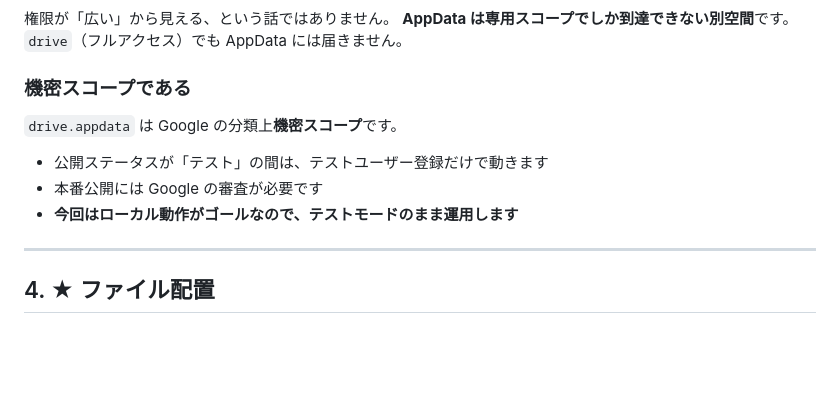
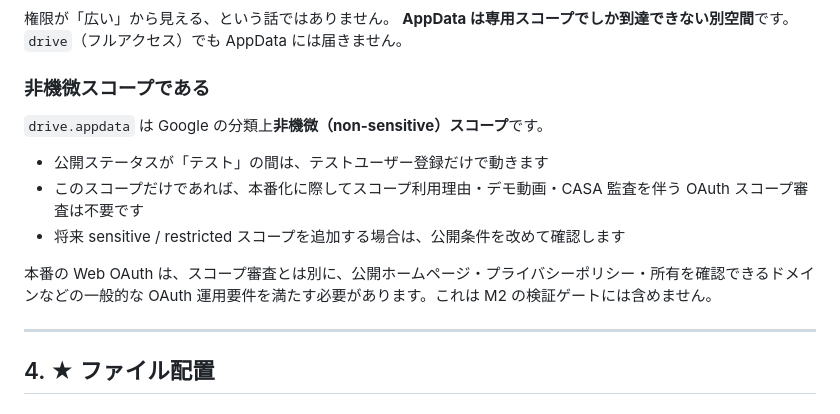
Before and after one commit to kotonara-tech/kototech-aug-hackathon-team4, a Markdown page: docs/02-google-drive.md, the part around the change. Drawn GitHub-style; blank space fills up the shorter version.

```diff
--- a/docs/02-google-drive.md
+++ b/docs/02-google-drive.md
@@ -80,13 +80,15 @@ AppData 領域は「その領域を作ったアプリ」だけがアクセスで
 **AppData は専用スコープでしか到達できない別空間**です。
 `drive`（フルアクセス）でも AppData には届きません。
 
-### 機密スコープである
+### 非機微スコープである
 
-`drive.appdata` は Google の分類上**機密スコープ**です。
+`drive.appdata` は Google の分類上**非機微（non-sensitive）スコープ**です。
 
 - 公開ステータスが「テスト」の間は、テストユーザー登録だけで動きます
-- 本番公開には Google の審査が必要です
-- **今回はローカル動作がゴールなので、テストモードのまま運用します**
+- このスコープだけであれば、本番化に際してスコープ利用理由・デモ動画・CASA 監査を伴う OAuth スコープ審査は不要です
+- 将来 sensitive / restricted スコープを追加する場合は、公開条件を改めて確認します
+
+本番の Web OAuth は、スコープ審査とは別に、公開ホームページ・プライバシーポリシー・所有を確認できるドメインなどの一般的な OAuth 運用要件を満たす必要があります。これは M2 の検証ゲートには含めません。
 
 ---
 
```
Also changed, not shown: docs/00-openquestion.md (+7 -2 lines).
